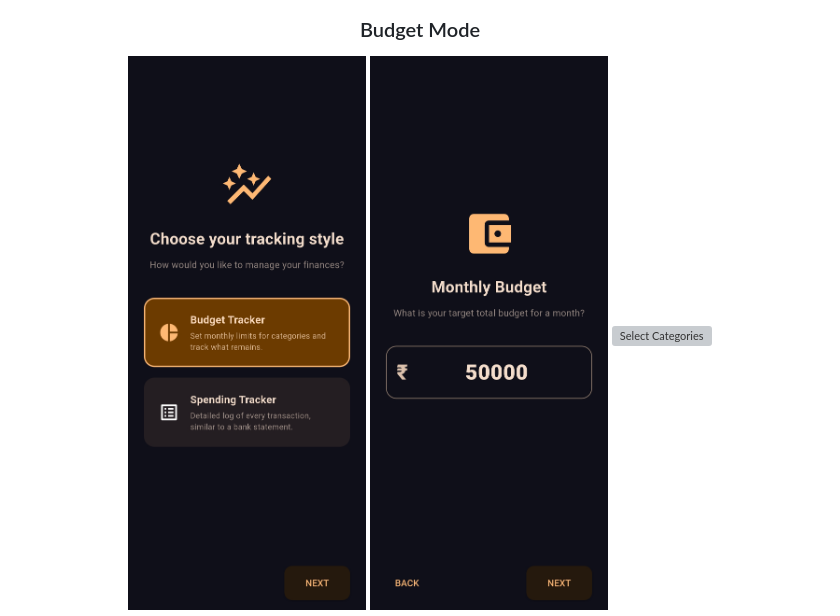
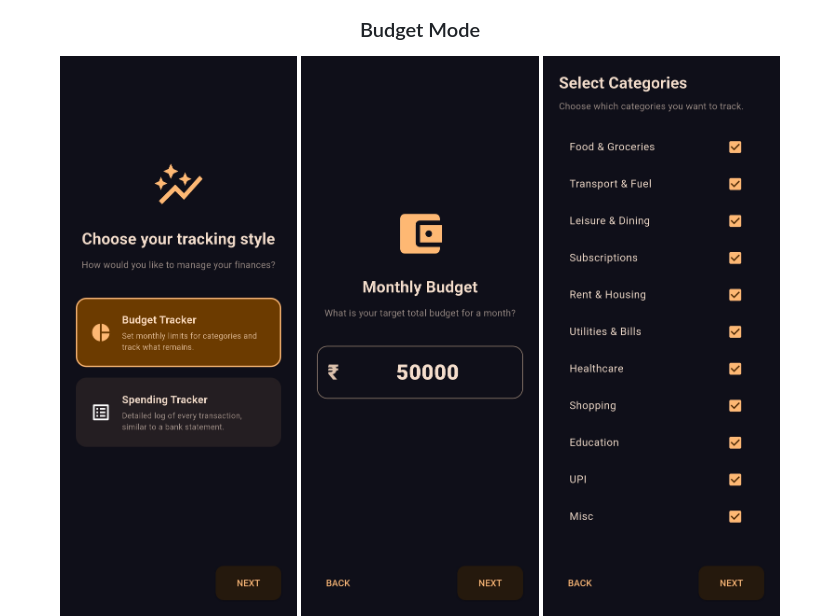
Before and after one commit to rxjith/Filous, a Markdown page: README.md, the part around the change. Rendered like a GitHub page; grey boxes are pictures that could not be loaded.

Commit message:
README.md update #4

```diff
--- a/README.md
+++ b/README.md
@@ -27,7 +27,7 @@
 <h3>Budget Mode</h3>
 <img src="https://github.com/rxjith/Filous/blob/main/metadata/screenshots/Mode_selection_1.jpg" alt="Budget Mode Selected" width="30%" />
 <img src="https://github.com/rxjith/Filous/blob/main/metadata/screenshots/Budget_mode_total_budget.jpg" alt="Total Monthly Budget" width="30%" />
-<img src="https://github.com/rxjith/Filous/blob/main/metadata/screenshots/budget_mode_select_categories.jpg" alt="Select Categories" width="30%" />
+<img src="https://github.com/rxjith/Filous/blob/main/metadata/screenshots/Budget_mode_select_categories.jpg" alt="Select Categories" width="30%" />
 <img src="https://github.com/rxjith/Filous/blob/main/metadata/screenshots/Budget_mode_category_limits.jpg" alt="Category Limits" width="30%" />
 <img src="https://github.com/rxjith/Filous/blob/main/metadata/screenshots/Permissions.jpg" alt="Permissions" width="30%" />
 <img src="https://github.com/rxjith/Filous/blob/main/metadata/screenshots/Budget_dashboard.jpg" alt="Budget Mode's Dashboard" width="30%" />
```
